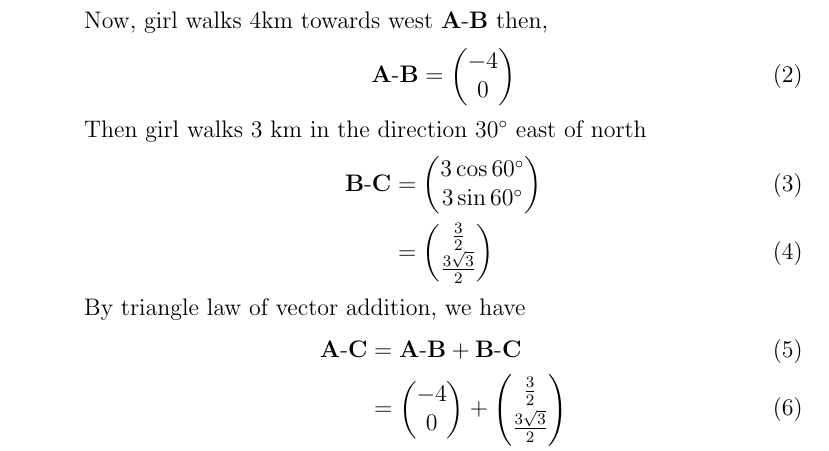
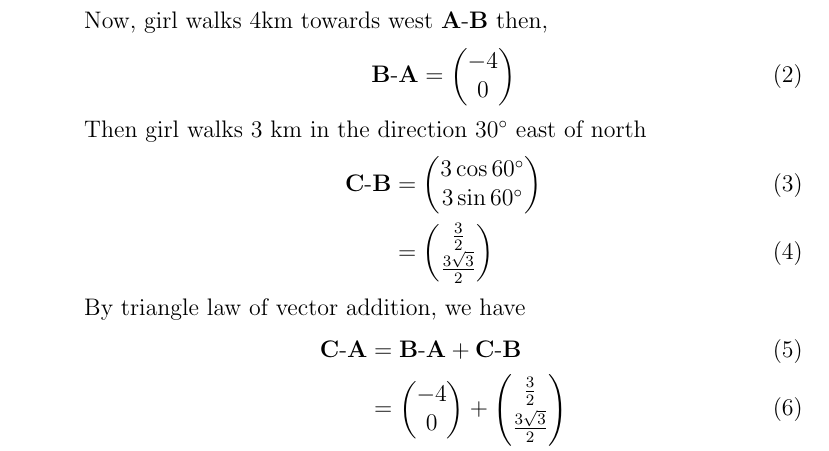
Before and after one commit to aruniot099/FWC-1, a LaTeX document (vector-algebra/12.10.5.3/solution.tex): part of page 1 of 2, cut so that both start at the same text. Compiled offline with pdfLaTeX.

Commit message:
Add files via upload

```diff
--- a/vector-algebra/12.10.5.3/solution.tex
+++ b/vector-algebra/12.10.5.3/solution.tex
@@ -61,16 +61,16 @@ This is Problem-3 from Exercise 10.4
 	\end{align}
 Now, girl walks $4$km towards west $\vec{A}$-$\vec{B}$ then,
 		\begin{align}
-			\Vec{A}\text{-}\Vec{B}=\myvec{-4\\0}
+			\Vec{B}\text{-}\Vec{A}=\myvec{-4\\0}
 \end{align}
 Then girl walks 3 km in the direction $30\degree$ east of north
  \begin{align}
-	 \Vec{B}\text{-}\vec{C}&=\myvec{3\cos{60\degree}\\3\sin{60\degree}}\\
+	 \Vec{C}\text{-}\vec{B}&=\myvec{3\cos{60\degree}\\3\sin{60\degree}}\\
 &=\myvec{\frac{3}{2}\\ \frac{3\sqrt{3}}{2}}
  \end{align}
  By triangle law of vector addition, we have
 \begin{align}
-	\vec{A}\text{-}\Vec{C} &= \vec{A}\text{-}\Vec{B}+\vec{B}\text{-}\Vec{C}\\
+	\vec{C}\text{-}\Vec{A} &= \vec{B}\text{-}\Vec{A}+\vec{C}\text{-}\vec{B}\\
  &=\myvec{-4\\0}+\myvec{\frac{3}{2}\\[2pt] \frac{3\sqrt{3}}{2}}\\
  &=\myvec{\frac{-5}{2}\\[2pt] \frac{3\sqrt{3}}{2}}
 \end{align}
```
Also changed, not shown: vector-algebra/12.10.5.3/solution.pdf, 1 other file.
